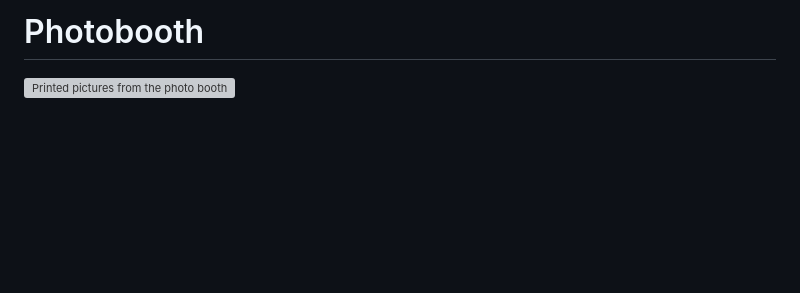
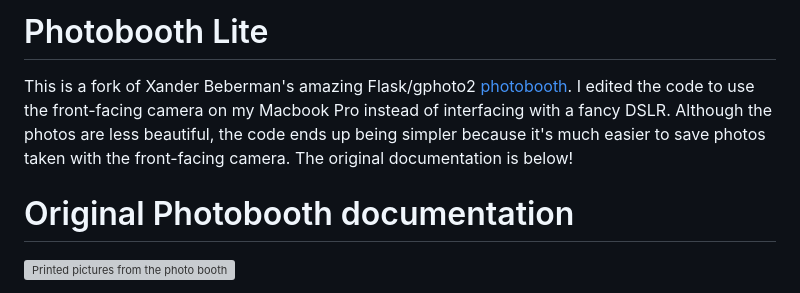
Before and after one commit to michaelgalperin/photobooth, a Markdown page: readme.md, the part around the change. GitHub-like rendering; blank space fills up the shorter version; grey boxes are pictures that could not be loaded.

```diff
--- a/readme.md
+++ b/readme.md
@@ -1,4 +1,8 @@
-# Photobooth
+# Photobooth Lite
+
+This is a fork of Xander Beberman's amazing Flask/gphoto2 [photobooth](https://github.com/xanwich/photobooth). I edited the code to use the front-facing camera on my Macbook Pro instead of interfacing with a fancy DSLR. Although the photos are less beautiful, the code ends up being simpler because it's much easier to save photos taken with the front-facing camera. The original documentation is below!
+
+# Original Photobooth documentation
 
 ![Printed pictures from the photo booth](/docs/img/pics.webp)
 
```
